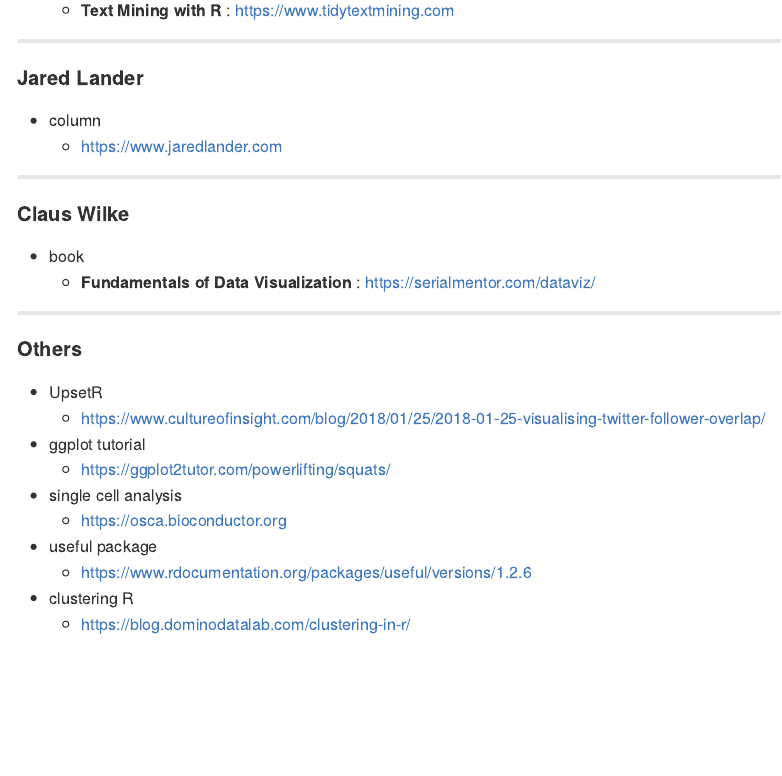
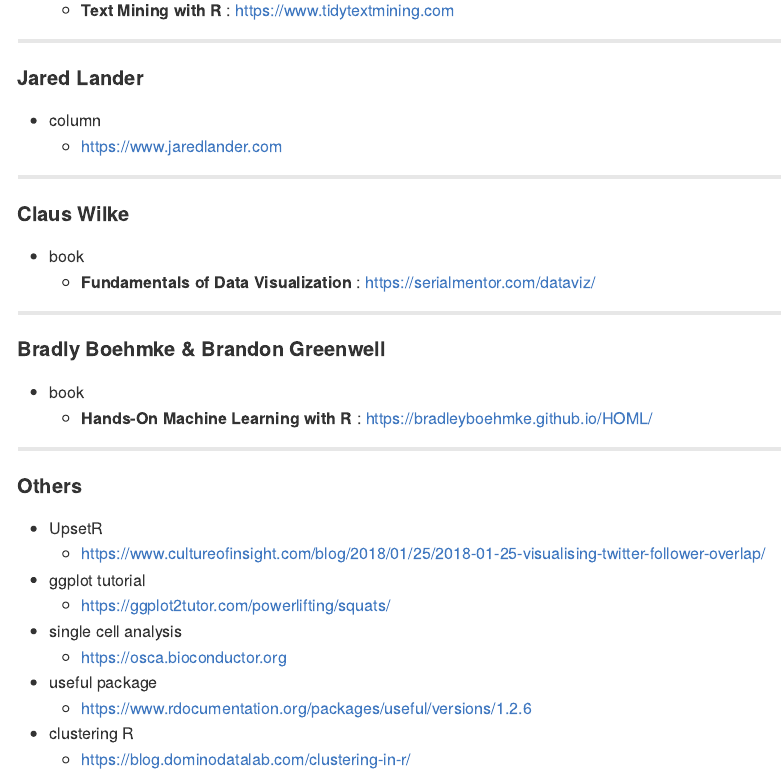
Before and after one commit to qqprosperodd/Useful_Links, an R Markdown document (recomend.Rmd): the page in a window 1100 px wide, from 1020 px down. The pictures show the output file recomend.md that the author committed with the source, drawn offline in the style of GitHub.

Commit message:
Add files via upload
191224
add hands on machine learning with R

```diff
--- a/recomend.Rmd
+++ b/recomend.Rmd
@@ -69,6 +69,13 @@
 
 ---
 
+#### Bradly Boehmke & Brandon Greenwell
+
+* book
+  + **Hands-On Machine Learning with R** : <https://bradleyboehmke.github.io/HOML/>
+
+---
+
 #### Others
 
 * UpsetR
```
Also changed, not shown: recomend.md.
